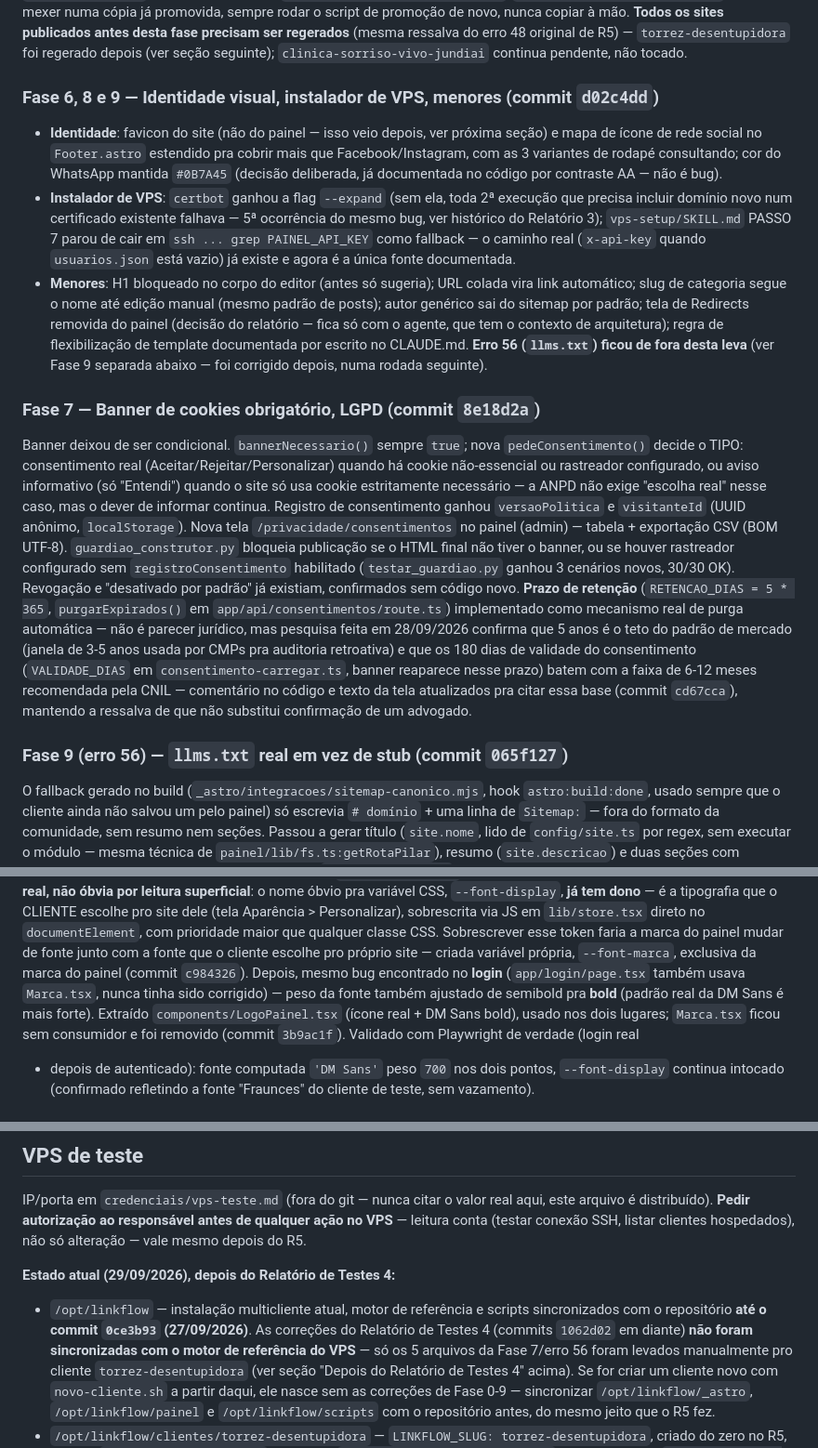
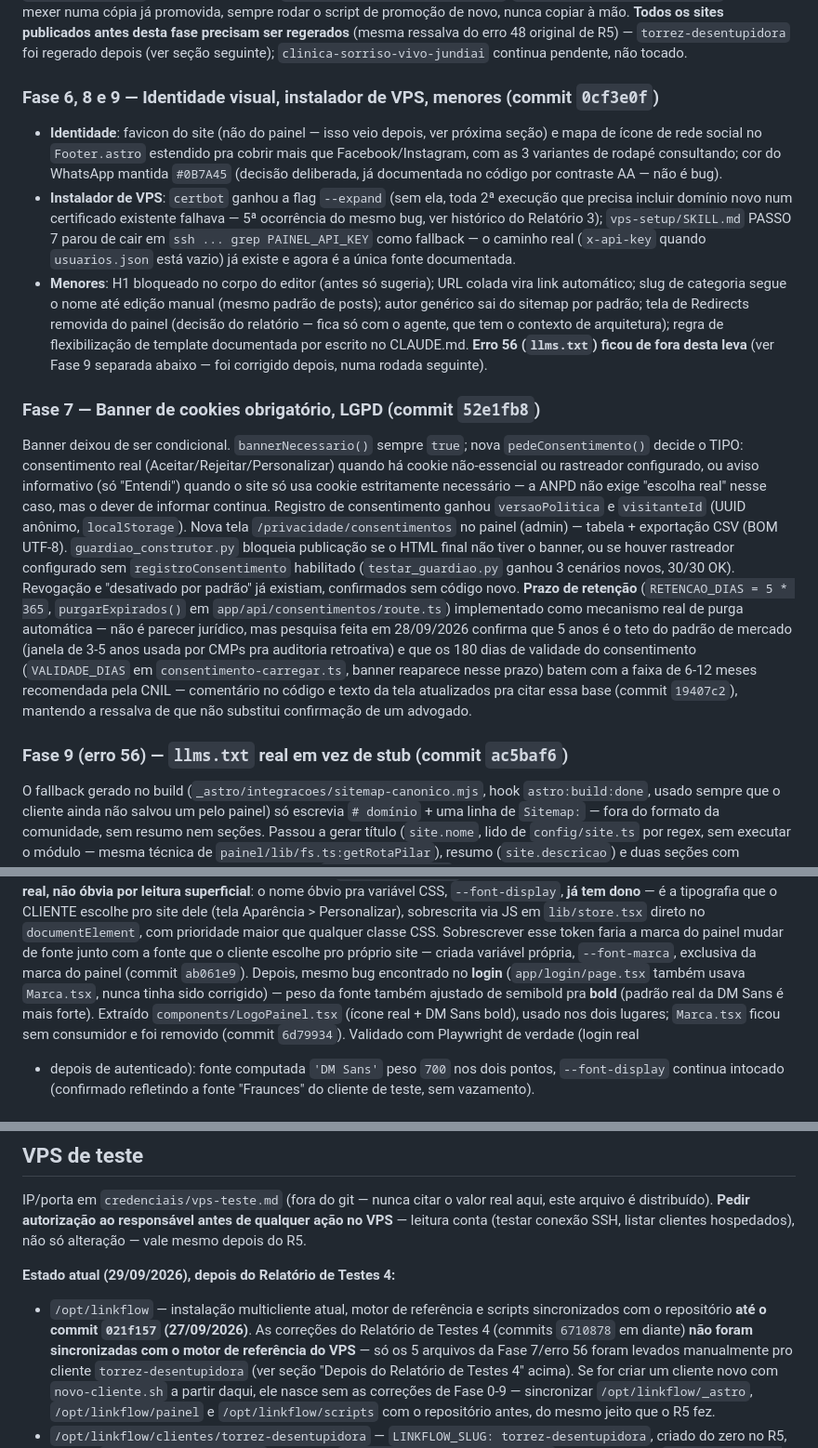
Before and after one commit to Devjorgetorrez/linkflow-v3, a Markdown page: HANDOFF.md, 3 parts joined by grey strips. Shown at 93% size. Rendered like a GitHub page.

```diff
--- a/HANDOFF.md
+++ b/HANDOFF.md
@@ -258,7 +258,7 @@ rodar o script de promoção de novo, nunca copiar à mão.
 regerado depois (ver seção seguinte); `clinica-sorriso-vivo-jundiai`
 continua pendente, não tocado.
 
-### Fase 6, 8 e 9 — Identidade visual, instalador de VPS, menores (commit `d02c4dd`)
+### Fase 6, 8 e 9 — Identidade visual, instalador de VPS, menores (commit `0cf3e0f`)
 - **Identidade**: favicon do site (não do painel — isso veio depois, ver
   próxima seção) e mapa de ícone de rede social no `Footer.astro` estendido
   pra cobrir mais que Facebook/Instagram, com as 3 variantes de rodapé
@@ -279,7 +279,7 @@ continua pendente, não tocado.
   desta leva** (ver Fase 9 separada abaixo — foi corrigido depois, numa
   rodada seguinte).
 
-### Fase 7 — Banner de cookies obrigatório, LGPD (commit `8e18d2a`)
+### Fase 7 — Banner de cookies obrigatório, LGPD (commit `52e1fb8`)
 Banner deixou de ser condicional. `bannerNecessario()` sempre `true`; nova
 `pedeConsentimento()` decide o TIPO: consentimento real
 (Aceitar/Rejeitar/Personalizar) quando há cookie não-essencial ou rastreador
@@ -300,10 +300,10 @@ de 3-5 anos usada por CMPs pra auditoria retroativa) e que os 180 dias de
 validade do consentimento (`VALIDADE_DIAS` em `consentimento-carregar.ts`,
 banner reaparece nesse prazo) batem com a faixa de 6-12 meses recomendada
 pela CNIL — comentário no código e texto da tela atualizados pra citar essa
-base (commit `cd67cca`), mantendo a ressalva de que não substitui confirmação
+base (commit `19407c2`), mantendo a ressalva de que não substitui confirmação
 de um advogado.
 
-### Fase 9 (erro 56) — `llms.txt` real em vez de stub (commit `065f127`)
+### Fase 9 (erro 56) — `llms.txt` real em vez de stub (commit `ac5baf6`)
 O fallback gerado no build (`_astro/integracoes/sitemap-canonico.mjs`, hook
 `astro:build:done`, usado sempre que o cliente ainda não salvou um pelo
 painel) só escrevia `# domínio` + uma linha de `Sitemap:` — fora do formato
@@ -415,12 +415,12 @@ sobrescrita via JS em `lib/store.tsx` direto no `documentElement`, com
 prioridade maior que qualquer classe CSS. Sobrescrever esse token faria a
 marca do painel mudar de fonte junto com a fonte que o cliente escolhe pro
 próprio site — criada variável própria, `--font-marca`, exclusiva da marca
-do painel (commit `c984326`). Depois, mesmo bug encontrado no **login**
+do painel (commit `ab061e9`). Depois, mesmo bug encontrado no **login**
 (`app/login/page.tsx` também usava `Marca.tsx`, nunca tinha sido corrigido) —
 peso da fonte também ajustado de semibold pra **bold** (padrão real da DM
 Sans é mais forte). Extraído `components/LogoPainel.tsx` (ícone real + DM
 Sans bold), usado nos dois lugares; `Marca.tsx` ficou sem consumidor e foi
-removido (commit `3b9ac1f`). Validado com Playwright de verdade (login real
+removido (commit `6d79934`). Validado com Playwright de verdade (login real
 + depois de autenticado): fonte computada `'DM Sans'` peso `700` nos dois
 pontos, `--font-display` continua intocado (confirmado refletindo a fonte
 "Fraunces" do cliente de teste, sem vazamento).
@@ -910,9 +910,9 @@ listar clientes hospedados), não só alteração — vale mesmo depois do R5.
 
 **Estado atual (29/09/2026), depois do Relatório de Testes 4:**
 - `/opt/linkflow` — instalação multicliente atual, motor de referência e
-  scripts sincronizados com o repositório **até o commit `0ce3b93`
+  scripts sincronizados com o repositório **até o commit `021f157`
   (27/09/2026)**. As correções do Relatório de Testes 4 (commits
-  `1062d02` em diante) **não foram sincronizadas com o motor de
+  `6710878` em diante) **não foram sincronizadas com o motor de
   referência do VPS** — só os 5 arquivos da Fase 7/erro 56 foram levados
   manualmente pro cliente `torrez-desentupidora` (ver seção "Depois do
   Relatório de Testes 4" acima). Se for criar um cliente novo com
```
Also changed, not shown: other parts of HANDOFF.md (+9 -9 lines).
